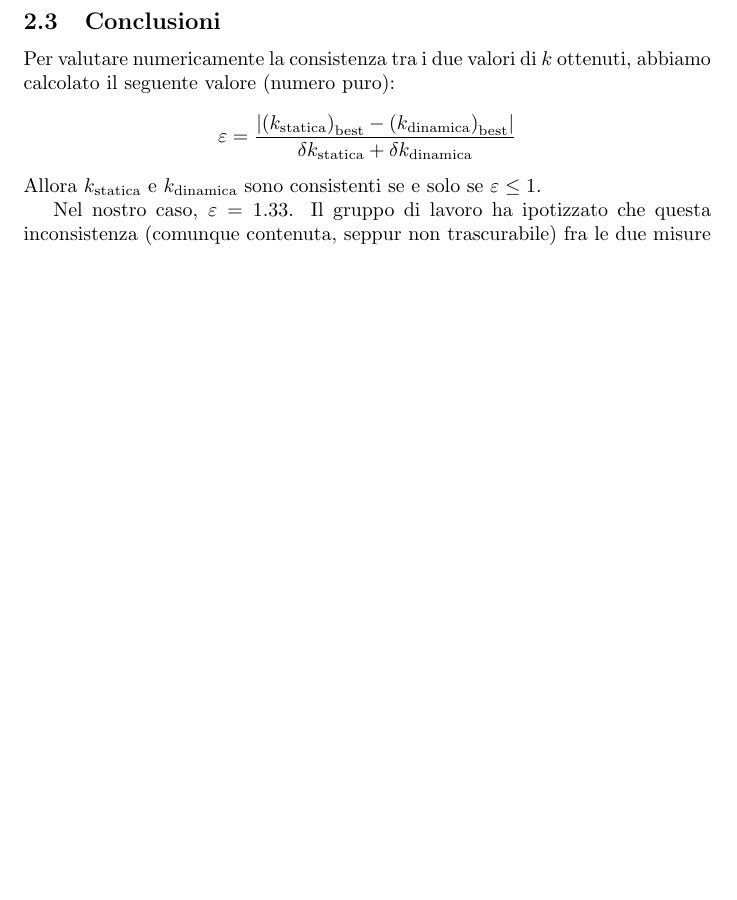
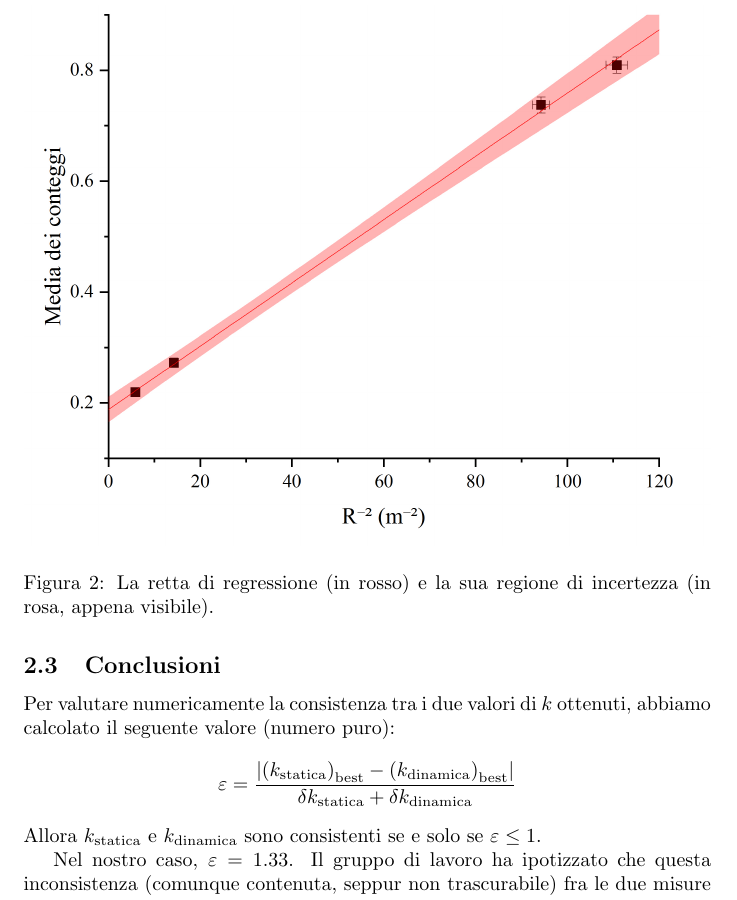
Before and after one commit to RBerga06/unipr-clt-fisica, a LaTeX paper (lab1/r4-random/relazione.tex): part of page 3 of 7 before the commit and part of page 4 of 7 after it, cut at the place of the change, the shorter picture padded with empty space. The pictures show the PDF file lab1/r4-random/relazione.pdf that the author committed with the source.

Commit message:
Regressione

```diff
--- a/lab1/r4-random/relazione.tex
+++ b/lab1/r4-random/relazione.tex
@@ -163,6 +163,13 @@ e la regerssione lineare dei conteggi in funzione di $1/d_i^2$.
         4 & $41.2\pm0.1$ & $5.89\pm0.03$  & $0.219\pm0.008$\\
         \hline
     \end{tblr}
+    \begin{figure}[H]
+        % trim={< v > ^}
+        \includegraphics[trim={2cm .5cm 2cm 2.1cm},clip,width=\textwidth]{img/Regressione.jpg}
+        \caption{
+            La retta di regressione (in rosso) e la sua regione di incertezza (in rosa, appena visibile).
+        }
+    \end{figure}
 \end{center}
 
 \subsection{Conclusioni}
```
Also changed, not shown: lab1/r4-random/relazione.pdf.
